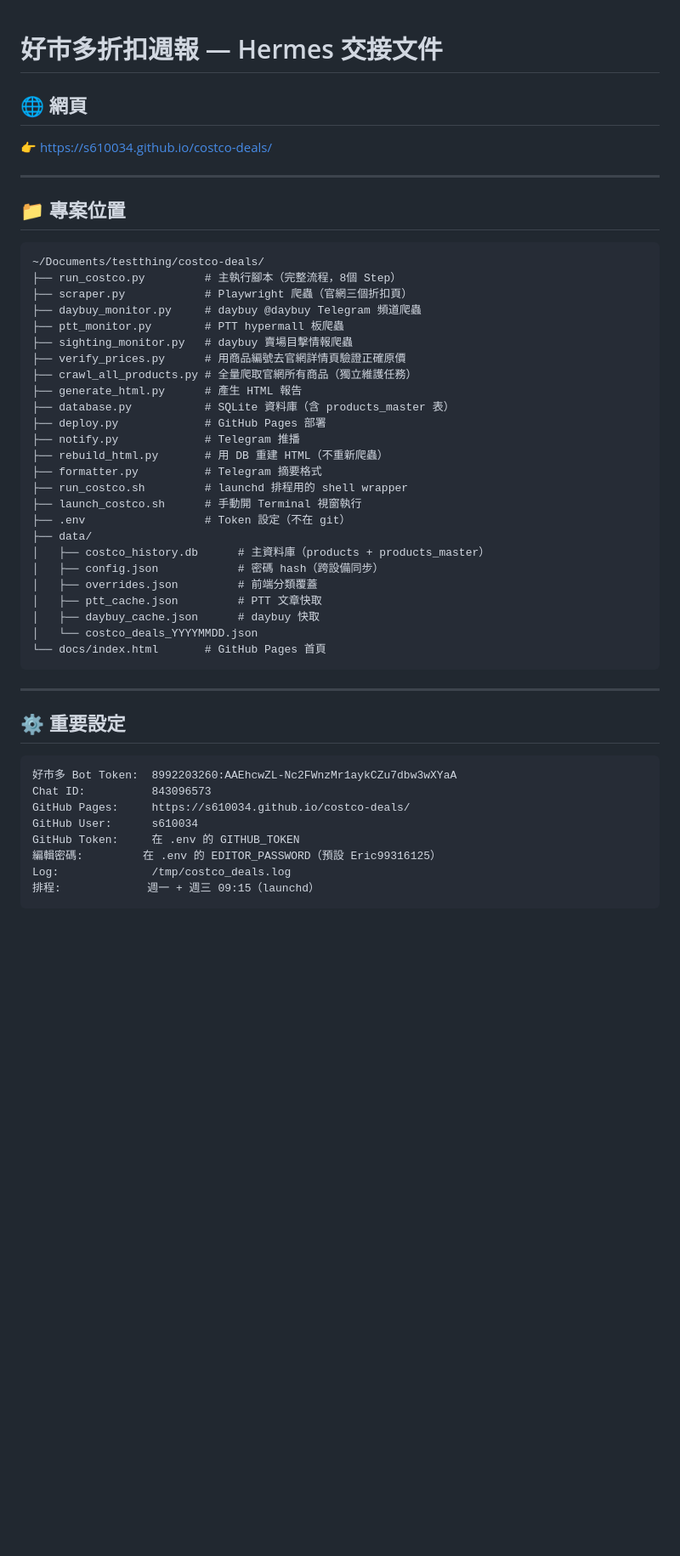
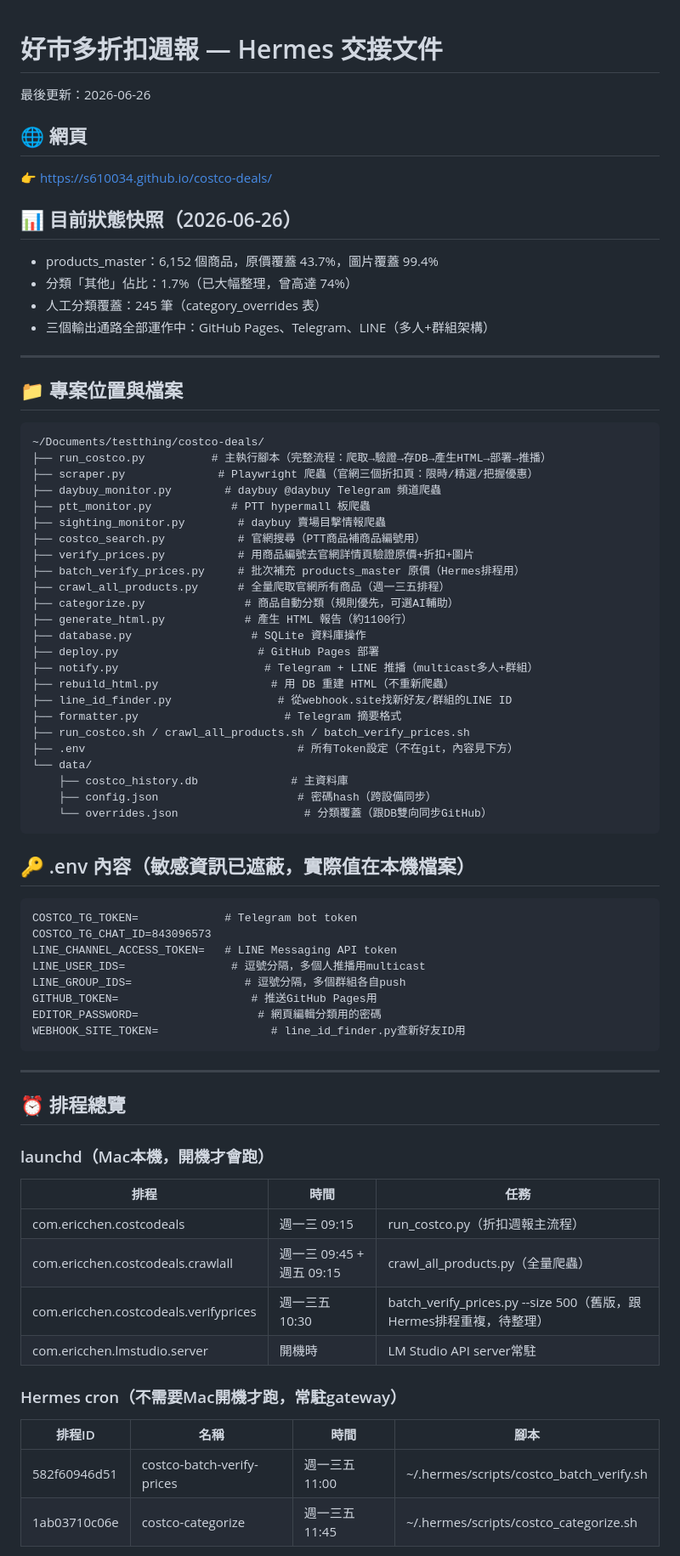
Before and after one commit to s610034/costco-deals, a Markdown page: README.md, the part around one of its changes. Shown at 85% size. GitHub-like rendering; blank space fills up the shorter version.

Commit message:
docs: 更新README完整反映最新進度(LINE/Hermes整合/bug修復記錄)

````diff
--- a/README.md
+++ b/README.md
@@ -1,49 +1,72 @@
 # 好市多折扣週報 — Hermes 交接文件
+最後更新：2026-06-26
 
 ## 🌐 網頁
 👉 https://s610034.github.io/costco-deals/
 
+## 📊 目前狀態快照（2026-06-26）
+- products_master：6,152 個商品，原價覆蓋 43.7%，圖片覆蓋 99.4%
+- 分類「其他」佔比：1.7%（已大幅整理，曾高達 74%）
+- 人工分類覆蓋：245 筆（category_overrides 表）
+- 三個輸出通路全部運作中：GitHub Pages、Telegram、LINE（多人+群組架構）
+
 ---
 
-## 📁 專案位置
+## 📁 專案位置與檔案
 ```
 ~/Documents/testthing/costco-deals/
-├── run_costco.py         # 主執行腳本（完整流程，8個 Step）
-├── scraper.py            # Playwright 爬蟲（官網三個折扣頁）
-├── daybuy_monitor.py     # daybuy @daybuy Telegram 頻道爬蟲
-├── ptt_monitor.py        # PTT hypermall 板爬蟲
-├── sighting_monitor.py   # daybuy 賣場目擊情報爬蟲
-├── verify_prices.py      # 用商品編號去官網詳情頁驗證正確原價
-├── crawl_all_products.py # 全量爬取官網所有商品（獨立維護任務）
-├── generate_html.py      # 產生 HTML 報告
-├── database.py           # SQLite 資料庫（含 products_master 表）
-├── deploy.py             # GitHub Pages 部署
-├── notify.py             # Telegram 推播
-├── rebuild_html.py       # 用 DB 重建 HTML（不重新爬蟲）
-├── formatter.py          # Telegram 摘要格式
-├── run_costco.sh         # launchd 排程用的 shell wrapper
-├── launch_costco.sh      # 手動開 Terminal 視窗執行
-├── .env                  # Token 設定（不在 git）
-├── data/
-│   ├── costco_history.db      # 主資料庫（products + products_master）
-│   ├── config.json            # 密碼 hash（跨設備同步）
-│   ├── overrides.json         # 前端分類覆蓋
-│   ├── ptt_cache.json         # PTT 文章快取
-│   ├── daybuy_cache.json      # daybuy 快取
-│   └── costco_deals_YYYYMMDD.json
-└── docs/index.html       # GitHub Pages 首頁
+├── run_costco.py          # 主執行腳本（完整流程：爬取→驗證→存DB→產生HTML→部署→推播）
+├── scraper.py              # Playwright 爬蟲（官網三個折扣頁：限時/精選/把握優惠）
+├── daybuy_monitor.py        # daybuy @daybuy Telegram 頻道爬蟲
+├── ptt_monitor.py            # PTT hypermall 板爬蟲
+├── sighting_monitor.py        # daybuy 賣場目擊情報爬蟲
+├── costco_search.py           # 官網搜尋（PTT商品補商品編號用）
+├── verify_prices.py           # 用商品編號去官網詳情頁驗證原價+折扣+圖片
+├── batch_verify_prices.py     # 批次補充 products_master 原價（Hermes排程用）
+├── crawl_all_products.py      # 全量爬取官網所有商品（週一三五排程）
+├── categorize.py               # 商品自動分類（規則優先，可選AI輔助）
+├── generate_html.py            # 產生 HTML 報告（約1100行）
+├── database.py                  # SQLite 資料庫操作
+├── deploy.py                     # GitHub Pages 部署
+├── notify.py                      # Telegram + LINE 推播（multicast多人+群組）
+├── rebuild_html.py                 # 用 DB 重建 HTML（不重新爬蟲）
+├── line_id_finder.py                # 從webhook.site找新好友/群組的LINE ID
+├── formatter.py                      # Telegram 摘要格式
+├── run_costco.sh / crawl_all_products.sh / batch_verify_prices.sh
+├── .env                                # 所有Token設定（不在git，內容見下方）
+└── data/
+    ├── costco_history.db              # 主資料庫
+    ├── config.json                     # 密碼hash（跨設備同步）
+    └── overrides.json                   # 分類覆蓋（跟DB雙向同步GitHub）
+```
+
+## 🔑 .env 內容（敏感資訊已遮蔽，實際值在本機檔案）
+```
+COSTCO_TG_TOKEN=             # Telegram bot token
+COSTCO_TG_CHAT_ID=843096573
+LINE_CHANNEL_ACCESS_TOKEN=   # LINE Messaging API token
+LINE_USER_IDS=                # 逗號分隔，多個人推播用multicast
+LINE_GROUP_IDS=                 # 逗號分隔，多個群組各自push
+GITHUB_TOKEN=                    # 推送GitHub Pages用
+EDITOR_PASSWORD=                  # 網頁編輯分類用的密碼
+WEBHOOK_SITE_TOKEN=                 # line_id_finder.py查新好友ID用
 ```
 
 ---
 
-## ⚙️ 重要設定
-```
-好市多 Bot Token:  8992203260:AAEhcwZL-Nc2FWnzMr1aykCZu7dbw3wXYaA
-Chat ID:          843096573
-GitHub Pages:     https://s610034.github.io/costco-deals/
-GitHub User:      s610034
-GitHub Token:     在 .env 的 GITHUB_TOKEN
-編輯密碼:         在 .env 的 EDITOR_PASSWORD（預設 Eric99316125）
-Log:              /tmp/costco_deals.log
-排程:             週一 + 週三 09:15（launchd）
-```
+## ⏰ 排程總覽
+
+### launchd（Mac本機，開機才會跑）
+| 排程 | 時間 | 任務 |
+|---|---|---|
+| com.ericchen.costcodeals | 週一三 09:15 | run_costco.py（折扣週報主流程） |
+| com.ericchen.costcodeals.crawlall | 週一三 09:45 + 週五 09:15 | crawl_all_products.py（全量爬蟲） |
+| com.ericchen.costcodeals.verifyprices | 週一三五 10:30 | batch_verify_prices.py --size 500（舊版，跟Hermes排程重複，待整理） |
+| com.ericchen.lmstudio.server | 開機時 | LM Studio API server常駐 |
+
+### Hermes cron（不需要Mac開機才跑，常駐gateway）
+| 排程ID | 名稱 | 時間 | 腳本 |
+|---|---|---|---|
+| 582f60946d51 | costco-batch-verify-prices | 週一三五 11:00 | ~/.hermes/scripts/costco_batch_verify.sh |
+| 1ab03710c06e | costco-categorize | 週一三五 11:45 | ~/.hermes/scripts/costco_categorize.sh |
+
````
Also changed, not shown: other parts of README.md (+54 -104 lines).
